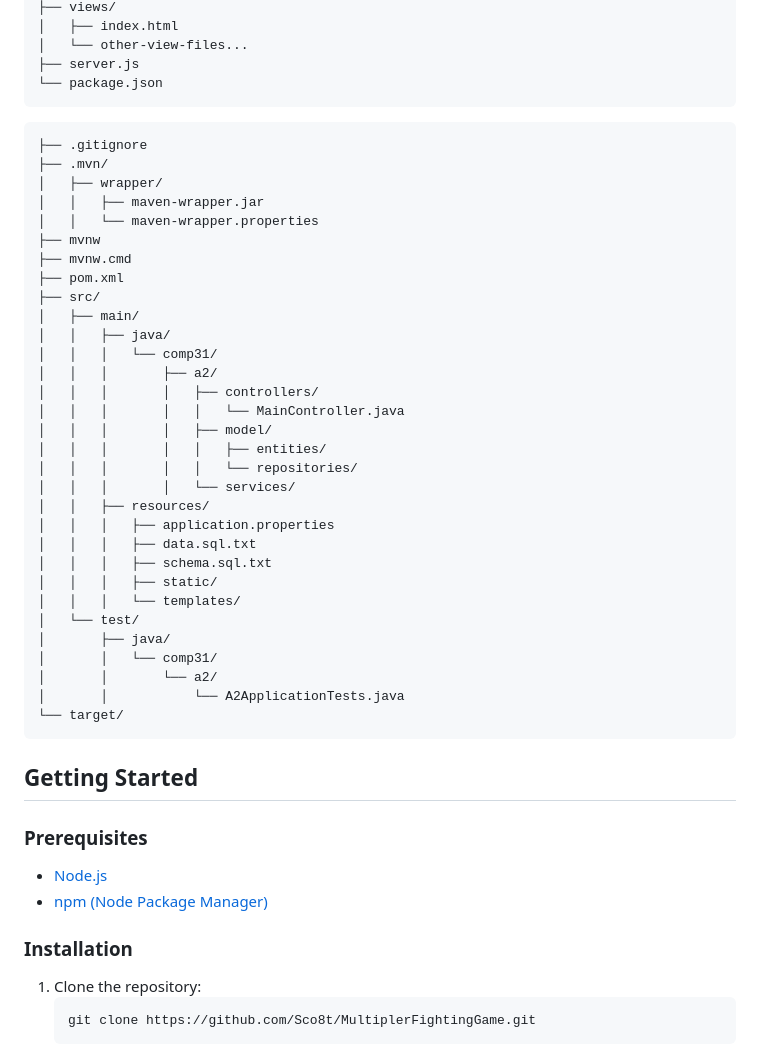
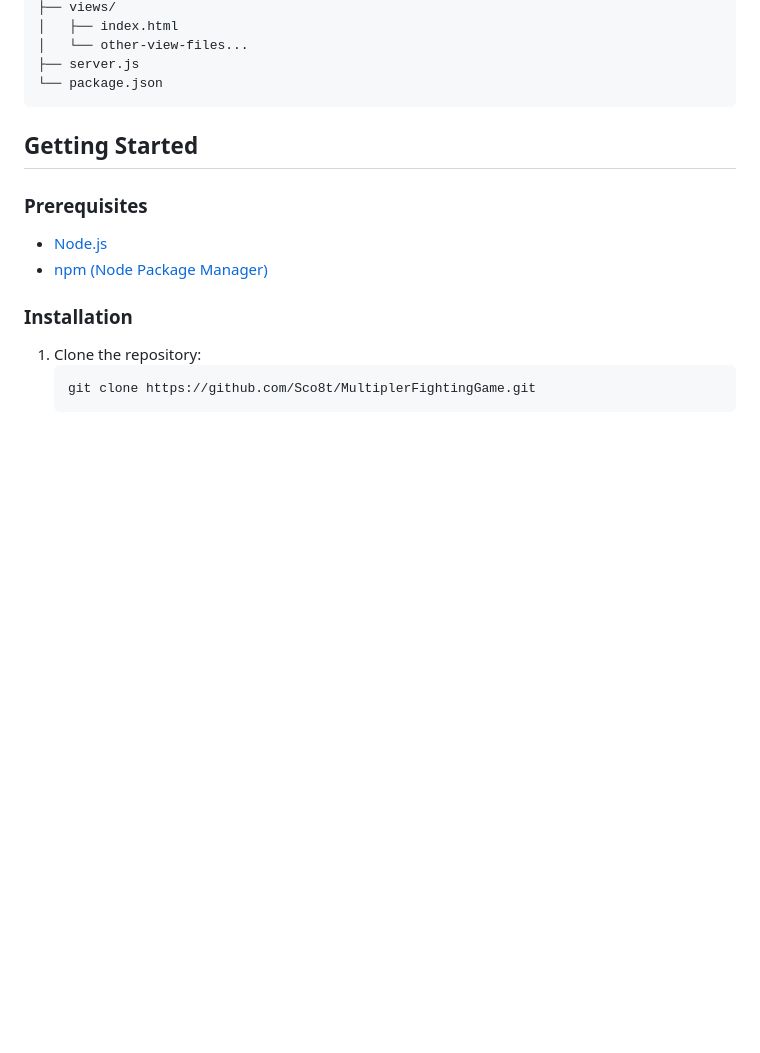
Before and after one commit to Sco8t/MultiplerFightingGame, a Markdown page: README.md, the part around the change. GitHub-like rendering; blank space fills up the shorter version.

````diff
--- a/README.md
+++ b/README.md
@@ -28,40 +28,6 @@ FightingGameNode/
 ├── server.js
 └── package.json
 ```
-```
-├── .gitignore
-├── .mvn/
-│   ├── wrapper/
-│   │   ├── maven-wrapper.jar
-│   │   └── maven-wrapper.properties
-├── mvnw
-├── mvnw.cmd
-├── pom.xml
-├── src/
-│   ├── main/
-│   │   ├── java/
-│   │   │   └── comp31/
-│   │   │       ├── a2/
-│   │   │       │   ├── controllers/
-│   │   │       │   │   └── MainController.java
-│   │   │       │   ├── model/
-│   │   │       │   │   ├── entities/
-│   │   │       │   │   └── repositories/
-│   │   │       │   └── services/
-│   │   ├── resources/
-│   │   │   ├── application.properties
-│   │   │   ├── data.sql.txt
-│   │   │   ├── schema.sql.txt
-│   │   │   ├── static/
-│   │   │   └── templates/
-│   └── test/
-│       ├── java/
-│       │   └── comp31/
-│       │       └── a2/
-│       │           └── A2ApplicationTests.java
-└── target/
-```
-
 ## Getting Started
 
 ### Prerequisites
````
